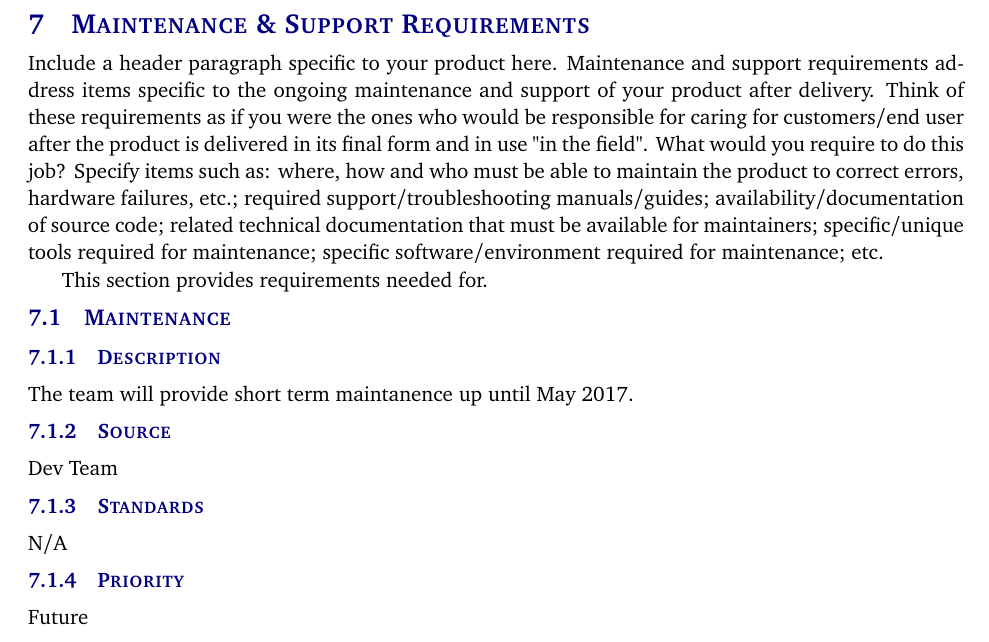
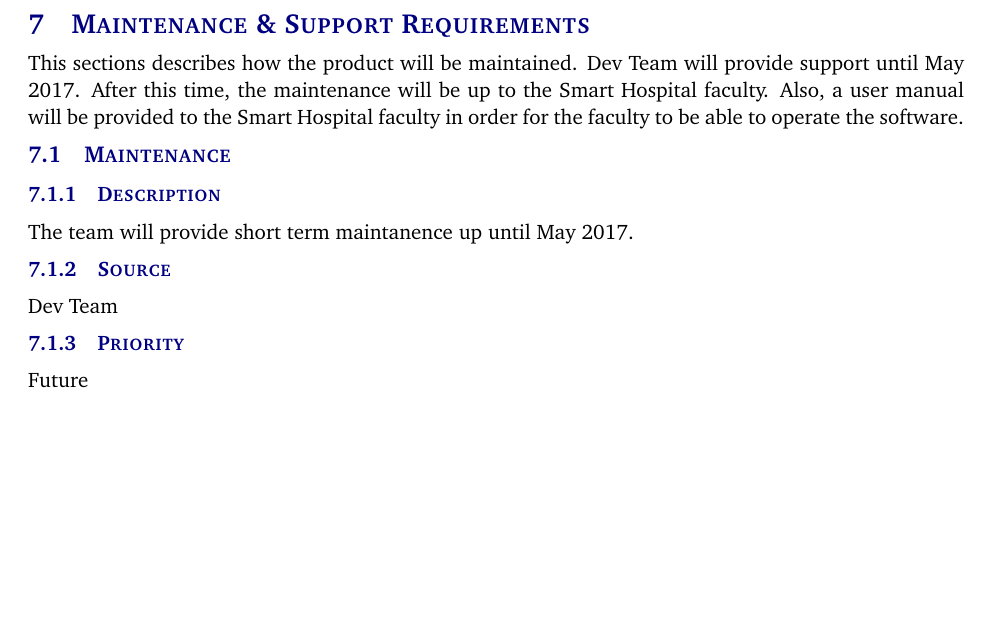
Before and after one commit to SmartHospitalProject/SmartHospitalProgram, a LaTeX document (System Req Spec/system_requirements_specification.tex, which reads System Req Spec/tex/maintenance_support_requirements.tex): part of page 16 of 20, cut so that both start at the same text, the shorter picture padded with empty space. Compiled offline with pdfLaTeX.

Commit message:
maintenance updated
the header paragraph is complete

```diff
--- a/System Req Spec/tex/maintenance_support_requirements.tex
+++ b/System Req Spec/tex/maintenance_support_requirements.tex
@@ -1,14 +1,10 @@
-Include a header paragraph specific to your product here. Maintenance and support requirements address items specific to the ongoing maintenance and support of your product after delivery. Think of these requirements as if you were the ones who would be responsible for caring for customers/end user after the product is delivered in its final form and in use "in the field". What would you require to do this job? Specify items such as: where, how and who must be able to maintain the product to correct errors, hardware failures, etc.; required support/troubleshooting manuals/guides; availability/documentation of source code; related technical documentation that must be available for maintainers; specific/unique tools required for maintenance; specific software/environment required for maintenance; etc.
-
-This section provides requirements needed for.
+This sections describes how the product will be maintained. Dev Team will provide support until May 2017. After this time, the maintenance will be up to the Smart Hospital faculty. Also, a user manual will be provided to the Smart Hospital faculty in order for the faculty to be able to operate the software.
 
 \subsection{Maintenance}
 \subsubsection{Description}
 The team will provide short term maintanence up until May 2017.
 \subsubsection{Source}
 Dev Team
-\subsubsection{Standards}
-N/A
 \subsubsection{Priority}
 Future
 
```
Also changed, not shown: System Req Spec/tex/maintenance_support_requirements.tex (2 more changed lines).
